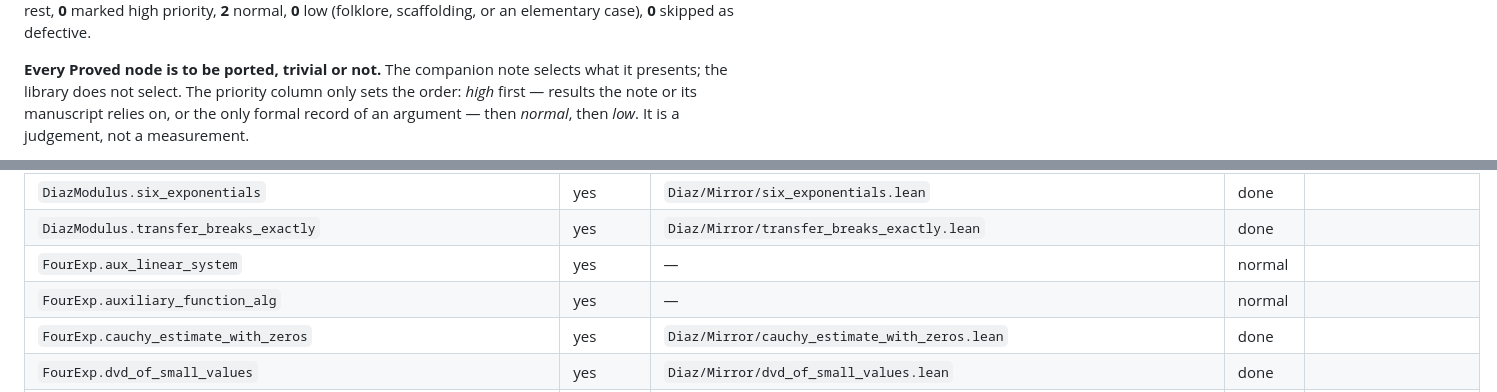
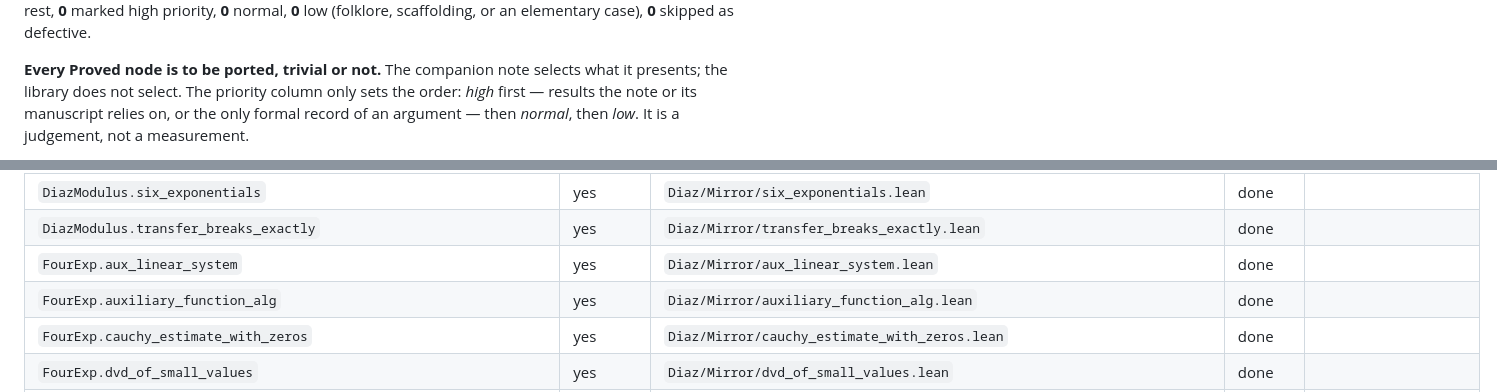
Before and after one commit to carlok/diaz-modulus-lean, a Markdown page: MIRROR_CHECKLIST.md, 2 parts joined by grey strips. Rendered like a GitHub page.

Commit message:
Refresh MIRROR_CHECKLIST: 154 of 154 in the library
Co-Authored-By: Claude Opus 5 <noreply@anthropic.com>

```diff
--- a/MIRROR_CHECKLIST.md
+++ b/MIRROR_CHECKLIST.md
@@ -16,5 +16,5 @@ As of the latest archived submission (2026-09-17): **152** of 154
 Proved nodes are in the library. Of the rest, **0** marked high
-priority, **2** normal, **0** low (folklore,
+priority, **0** normal, **0** low (folklore,
 scaffolding, or an elementary case), **0** skipped as defective.
 
 **Every Proved node is to be ported, trivial or not.** The companion note selects
@@ -166,8 +166,8 @@ write-ups of the Open `FourExp.*` nodes, which accepted reductions import, are k
 | `DiazModulus.sixExponentials_cannot_refute_candidate` | yes | `Diaz/NoGo.lean` | done |  |
 | `DiazModulus.six_exponentials` | yes | `Diaz/Mirror/six_exponentials.lean` | done |  |
 | `DiazModulus.transfer_breaks_exactly` | yes | `Diaz/Mirror/transfer_breaks_exactly.lean` | done |  |
-| `FourExp.aux_linear_system` | yes | — | normal |  |
-| `FourExp.auxiliary_function_alg` | yes | — | normal |  |
+| `FourExp.aux_linear_system` | yes | `Diaz/Mirror/aux_linear_system.lean` | done |  |
+| `FourExp.auxiliary_function_alg` | yes | `Diaz/Mirror/auxiliary_function_alg.lean` | done |  |
 | `FourExp.cauchy_estimate_with_zeros` | yes | `Diaz/Mirror/cauchy_estimate_with_zeros.lean` | done |  |
 | `FourExp.dvd_of_small_values` | yes | `Diaz/Mirror/dvd_of_small_values.lean` | done |  |
 | `FourExp.expPoly_ne_zero` | yes | `Diaz/Mirror/expPoly_ne_zero.lean` | done |  |
```
Also changed, not shown: other parts of MIRROR_CHECKLIST.md (+1 -1 lines).
